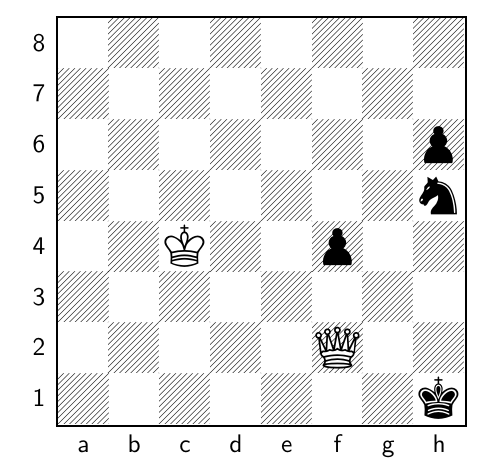
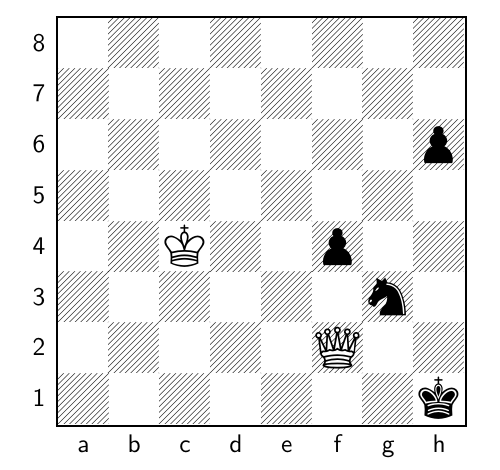
Before and after one commit to TomCasavant/latex-chess, a LaTeX document (default_filepath.tex): part of the page, cut so that both start at the same text. Compiled offline with pdfLaTeX.

Commit message:
[automated] Regenerate text/pdf for chessboard

```diff
--- a/default_filepath.tex
+++ b/default_filepath.tex
@@ -13,6 +13,6 @@
 \normalsize%
 \setchessboard{showmover=false}%
 \newgame%
-\fenboard{8/8/7p/7n/2K2p2/8/5Q2/7k b - - 1 152}%
+\fenboard{8/8/7p/8/2K2p2/6n1/5Q2/7k w - - 2 153}%
 \chessboard%
 \end{document}
```
Also changed, not shown: chessboard.png, chessboard_display.pdf.
